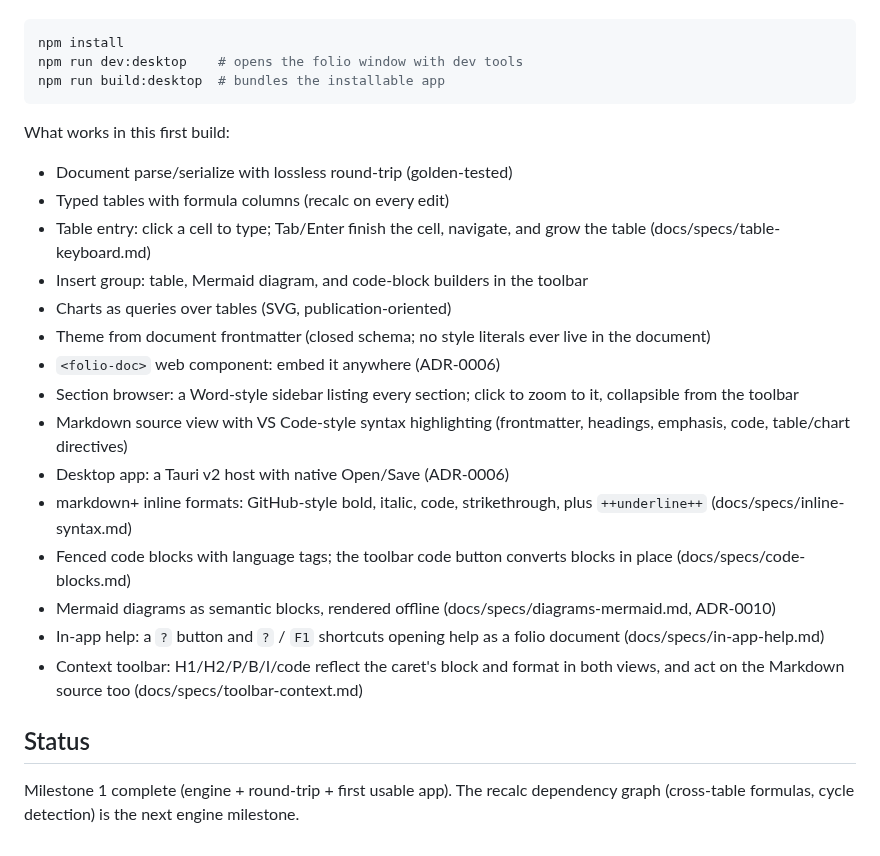
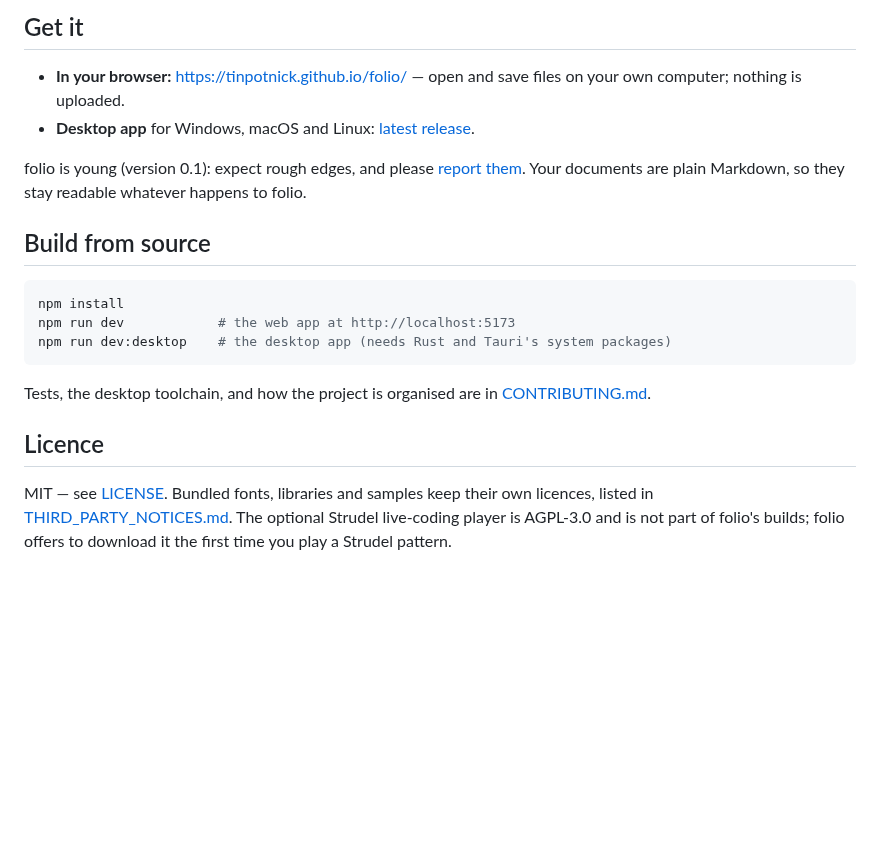
Before and after one commit to tinpotnick/folio, a Markdown page: README.md, the part around one of its changes. Rendered like a GitHub page; blank space fills up the shorter version.

````diff
--- a/README.md
+++ b/README.md
@@ -90,40 +114,30 @@ Then run:
+## Get it
+
+- **In your browser:** <https://tinpotnick.github.io/folio/> — open and
+  save files on your own computer; nothing is uploaded.
+- **Desktop app** for Windows, macOS and Linux:
+  [latest release](https://github.com/tinpotnick/folio/releases/latest).
+
+folio is young (version 0.1): expect rough edges, and please
+[report them](https://github.com/tinpotnick/folio/issues). Your
+documents are plain Markdown, so they stay readable whatever happens
+to folio.
+
+## Build from source
 
 ```bash
 npm install
-npm run dev:desktop    # opens the folio window with dev tools
-npm run build:desktop  # bundles the installable app
+npm run dev            # the web app at http://localhost:5173
+npm run dev:desktop    # the desktop app (needs Rust and Tauri's system packages)
 ```
 
-What works in this first build:
-- Document parse/serialize with lossless round-trip (golden-tested)
-- Typed tables with formula columns (recalc on every edit)
-- Table entry: click a cell to type; Tab/Enter finish the cell,
-  navigate, and grow the table (docs/specs/table-keyboard.md)
-- Insert group: table, Mermaid diagram, and code-block builders in
-  the toolbar
-- Charts as queries over tables (SVG, publication-oriented)
-- Theme from document frontmatter (closed schema; no style literals
-  ever live in the document)
-- `<folio-doc>` web component: embed it anywhere (ADR-0006)
-- Section browser: a Word-style sidebar listing every section;
-  click to zoom to it, collapsible from the toolbar
-- Markdown source view with VS Code-style syntax highlighting
-  (frontmatter, headings, emphasis, code, table/chart directives)
-- Desktop app: a Tauri v2 host with native Open/Save (ADR-0006)
-- markdown+ inline formats: GitHub-style bold, italic, code,
-  strikethrough, plus `++underline++` (docs/specs/inline-syntax.md)
-- Fenced code blocks with language tags; the toolbar code button
-  converts blocks in place (docs/specs/code-blocks.md)
-- Mermaid diagrams as semantic blocks, rendered offline
-  (docs/specs/diagrams-mermaid.md, ADR-0010)
-- In-app help: a `?` button and `?` / `F1` shortcuts opening
-  help as a folio document (docs/specs/in-app-help.md)
-- Context toolbar: H1/H2/P/B/I/code reflect the caret's block and
-  format in both views, and act on the Markdown source too
-  (docs/specs/toolbar-context.md)
+Tests, the desktop toolchain, and how the project is organised are
+in [CONTRIBUTING.md](CONTRIBUTING.md).
 
-## Status
+## Licence
 
-Milestone 1 complete (engine + round-trip + first usable app).
-The recalc dependency graph (cross-table formulas, cycle detection)
-is the next engine milestone.
+MIT — see [LICENSE](LICENSE). Bundled fonts, libraries and samples keep
+their own licences, listed in [THIRD_PARTY_NOTICES.md](THIRD_PARTY_NOTICES.md).
+The optional Strudel live-coding player is AGPL-3.0 and is not part of
+folio's builds; folio offers to download it the first time you play a
+Strudel pattern.
````
Also changed, not shown: other parts of README.md (+94 -70 lines), CONTRIBUTING.md (added, +92 -0 lines), docs/media/features.png (added), docs/media/hero.gif (added), docs/media/social.png (added), docs/media/themes.png (added).
